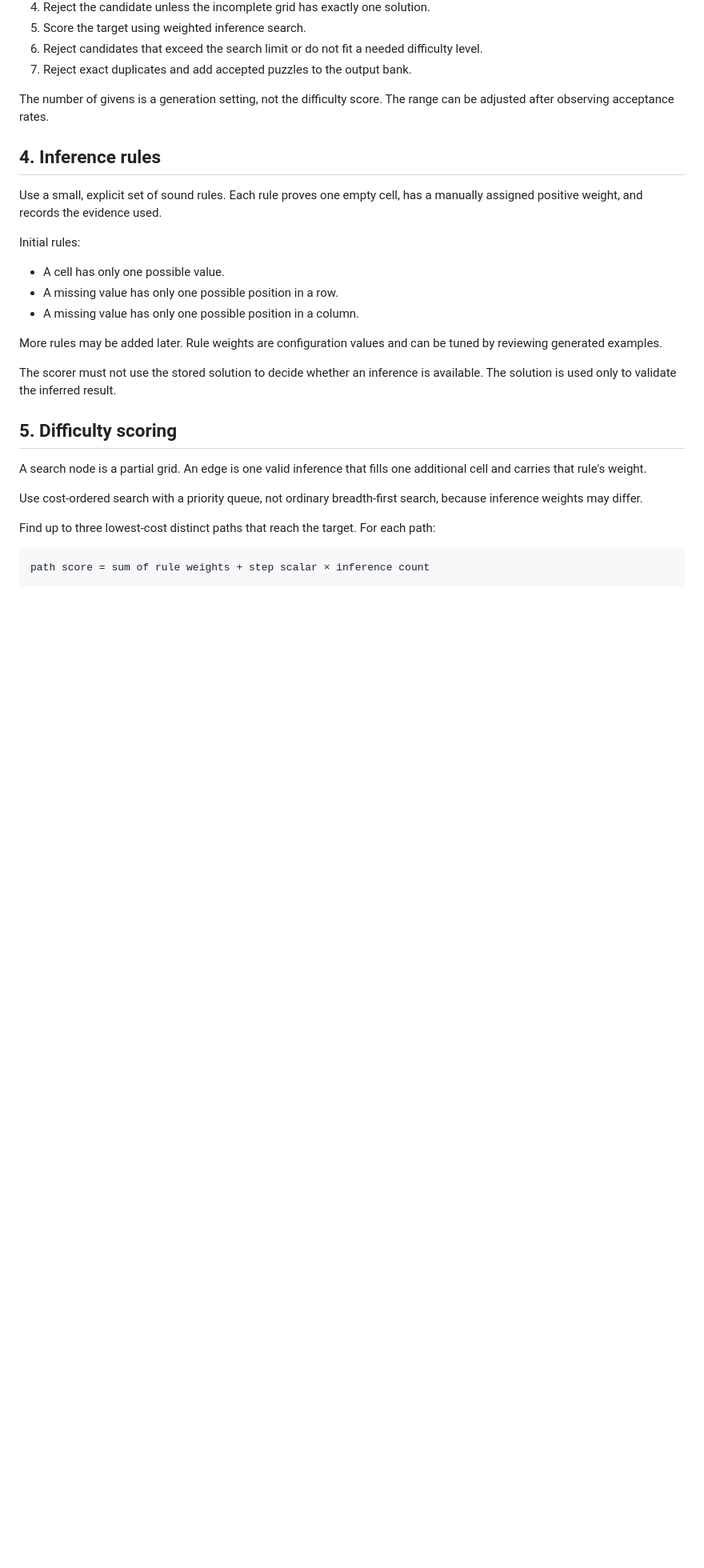
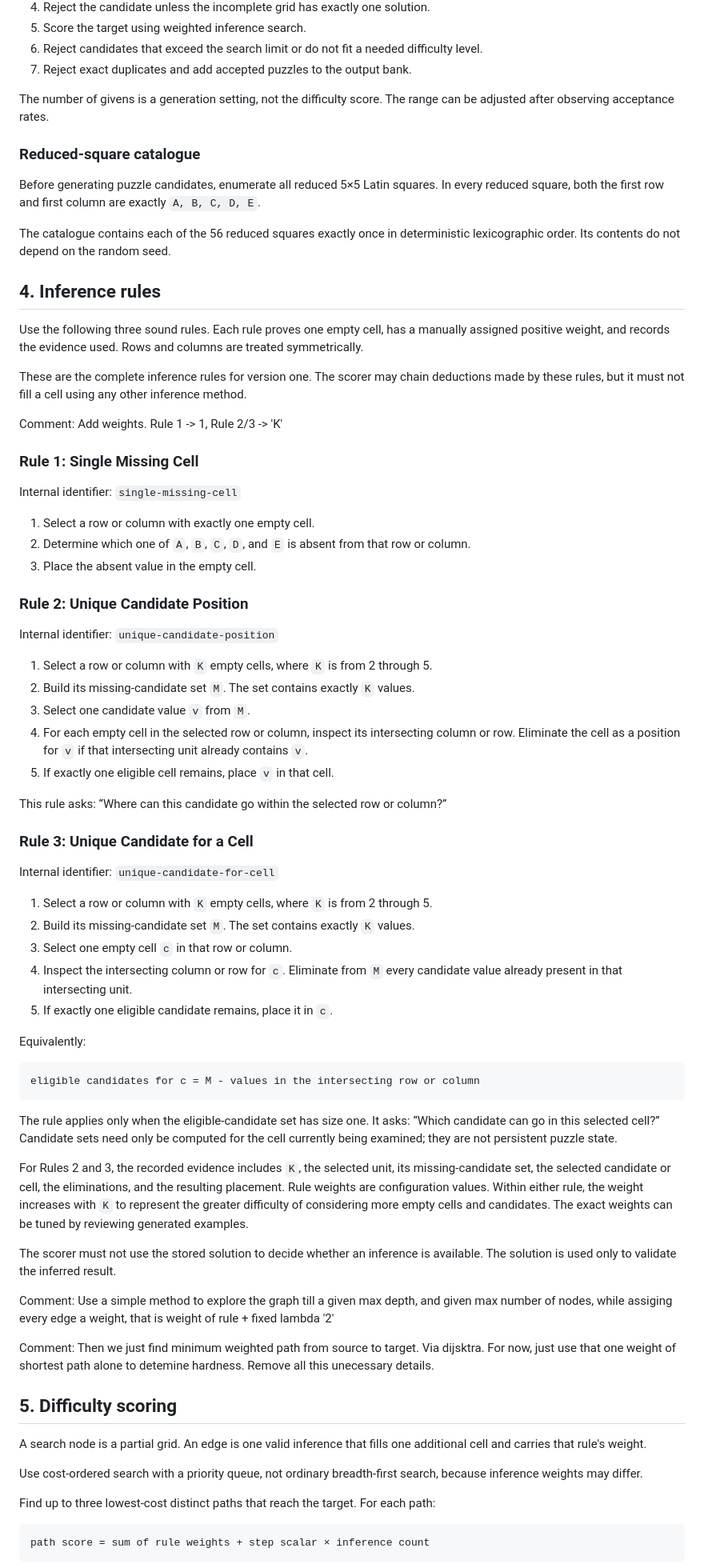
Before and after one commit to lazysegtree/dmat-prep, a Markdown page: docs/specs/puzzle-generation-spec.md, the part around one of its changes. Shown at 80% size. Rendered like a GitHub page; blank space fills up the shorter version.

Commit message:
docs: Add inference rules in spec

````diff
--- a/docs/specs/puzzle-generation-spec.md
+++ b/docs/specs/puzzle-generation-spec.md
@@ -35,19 +35,66 @@ For each candidate:
 
 The number of givens is a generation setting, not the difficulty score. The range can be adjusted after observing acceptance rates.
 
+### Reduced-square catalogue
+
+Before generating puzzle candidates, enumerate all reduced 5×5 Latin squares. In every reduced square, both the first row and first column are exactly `A, B, C, D, E`.
+
+The catalogue contains each of the 56 reduced squares exactly once in deterministic lexicographic order. Its contents do not depend on the random seed.
+
 ## 4. Inference rules
 
-Use a small, explicit set of sound rules. Each rule proves one empty cell, has a manually assigned positive weight, and records the evidence used.
+Use the following three sound rules. Each rule proves one empty cell, has a manually assigned positive weight, and records the evidence used. Rows and columns are treated symmetrically.
 
-Initial rules:
+These are the complete inference rules for version one. The scorer may chain deductions made by these rules, but it must not fill a cell using any other inference method.
 
-- A cell has only one possible value.
-- A missing value has only one possible position in a row.
-- A missing value has only one possible position in a column.
+Comment: Add weights. Rule 1 -> 1, Rule 2/3 -> 'K'
 
-More rules may be added later. Rule weights are configuration values and can be tuned by reviewing generated examples.
+### Rule 1: Single Missing Cell
+
+Internal identifier: `single-missing-cell`
+
+1. Select a row or column with exactly one empty cell.
+2. Determine which one of `A`, `B`, `C`, `D`, and `E` is absent from that row or column.
+3. Place the absent value in the empty cell.
+
+### Rule 2: Unique Candidate Position
+
+Internal identifier: `unique-candidate-position`
+
+1. Select a row or column with `K` empty cells, where `K` is from 2 through 5.
+2. Build its missing-candidate set `M`. The set contains exactly `K` values.
+3. Select one candidate value `v` from `M`.
+4. For each empty cell in the selected row or column, inspect its intersecting column or row. Eliminate the cell as a position for `v` if that intersecting unit already contains `v`.
+5. If exactly one eligible cell remains, place `v` in that cell.
+
+This rule asks: “Where can this candidate go within the selected row or column?”
+
+### Rule 3: Unique Candidate for a Cell
+
+Internal identifier: `unique-candidate-for-cell`
+
+1. Select a row or column with `K` empty cells, where `K` is from 2 through 5.
+2. Build its missing-candidate set `M`. The set contains exactly `K` values.
+3. Select one empty cell `c` in that row or column.
+4. Inspect the intersecting column or row for `c`. Eliminate from `M` every candidate value already present in that intersecting unit.
+5. If exactly one eligible candidate remains, place it in `c`.
+
+Equivalently:
+
+```text
+eligible candidates for c = M - values in the intersecting row or column
+```
+
+The rule applies only when the eligible-candidate set has size one. It asks: “Which candidate can go in this selected cell?” Candidate sets need only be computed for the cell currently being examined; they are not persistent puzzle state.
+
+For Rules 2 and 3, the recorded evidence includes `K`, the selected unit, its missing-candidate set, the selected candidate or cell, the eliminations, and the resulting placement. Rule weights are configuration values. Within either rule, the weight increases with `K` to represent the greater difficulty of considering more empty cells and candidates. The exact weights can be tuned by reviewing generated examples.
 
 The scorer must not use the stored solution to decide whether an inference is available. The solution is used only to validate the inferred result.
+
+Comment: Use a simple method to explore the graph till a given max depth, and given max number of nodes, while assiging every edge a weight, that is weight of rule + fixed lambda '2'
+
+Comment: Then we just find minimum weighted path from source to target. Via dijsktra.
+For now, just use that one weight of shortest path alone to detemine hardness. Remove all this unecessary details.
 
 ## 5. Difficulty scoring
 
````
Also changed, not shown: other parts of docs/specs/puzzle-generation-spec.md (+28 -5 lines).
